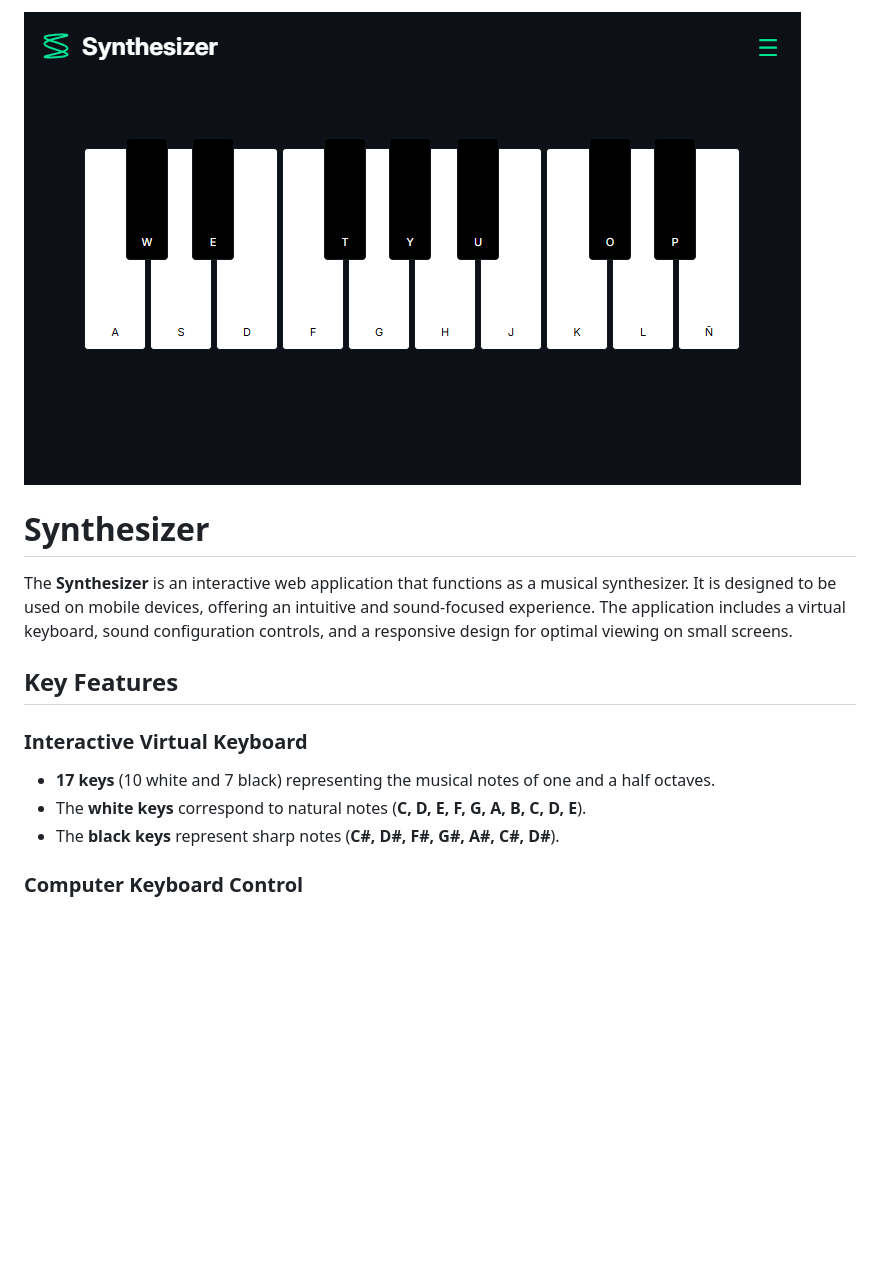
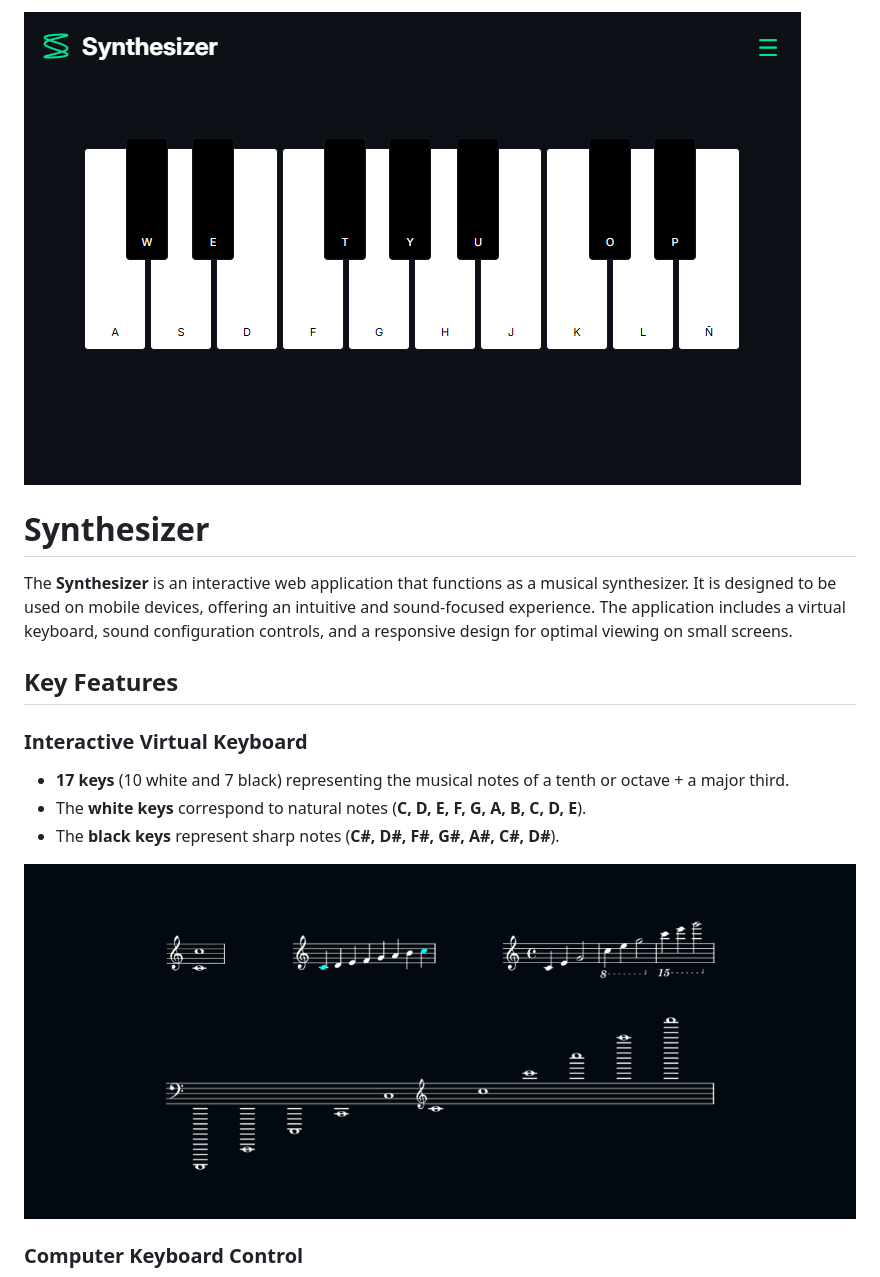
Before and after one commit to MHL1983/Synthesizer, a Markdown page: README.md, the part around the change printed below. Rendered like a GitHub page; pictures changed too: images/octaves.png (added); blank space fills up the shorter version.

```diff
--- a/README.md
+++ b/README.md
@@ -5,9 +5,11 @@ The **Synthesizer** is an interactive web application that functions as a musica
 
 ## Key Features
 ### Interactive Virtual Keyboard
-- **17 keys** (10 white and 7 black) representing the musical notes of one and a half octaves.
+- **17 keys** (10 white and 7 black) representing the musical notes of a tenth or octave + a major third.
 - The **white keys** correspond to natural notes (**C, D, E, F, G, A, B, C, D, E**).
 - The **black keys** represent sharp notes (**C#, D#, F#, G#, A#, C#, D#**).
+
+<img src="images/octaves.png">
 
 ### Computer Keyboard Control
 - Each key on the keyboard is mapped to a specific note.
```
Also changed, not shown: other parts of README.md (+2 -2 lines).
